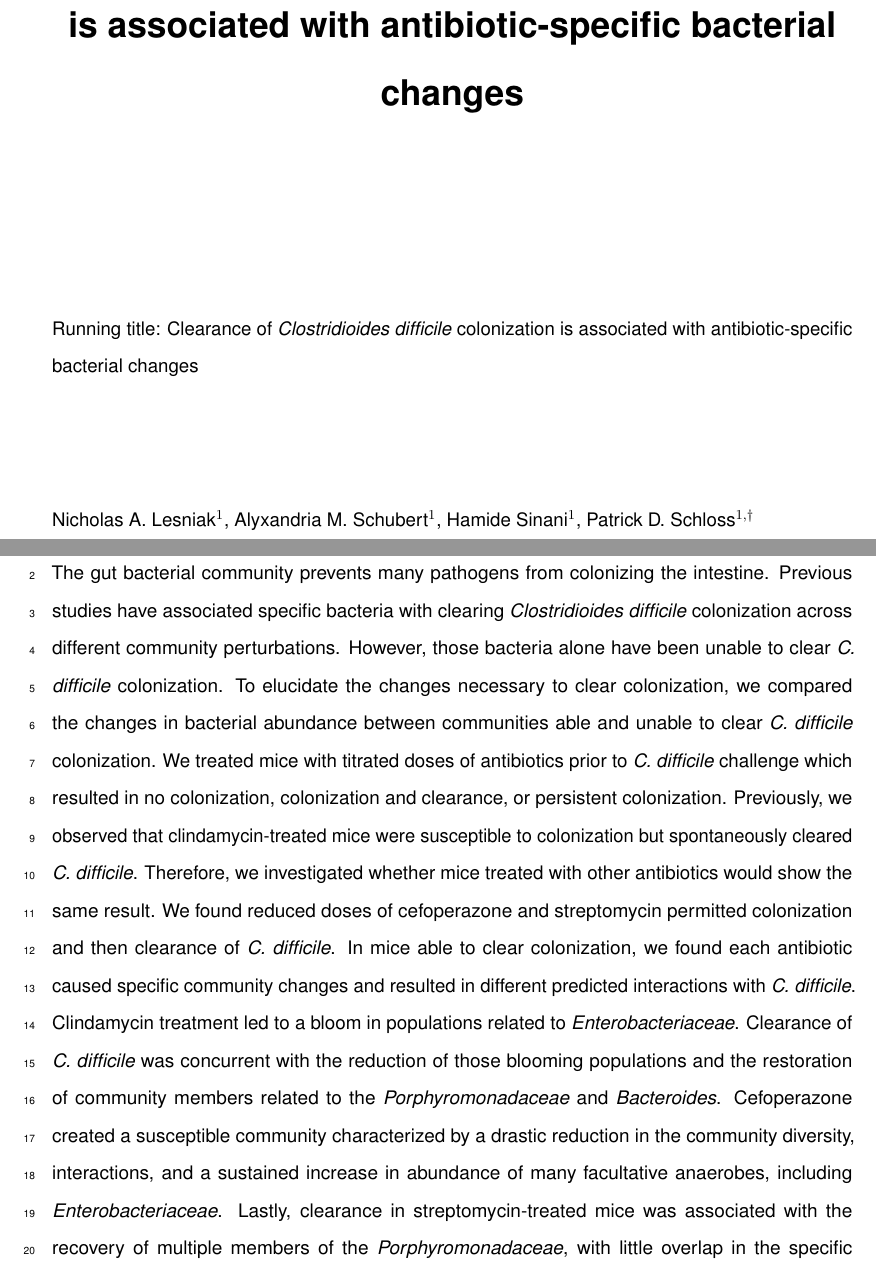
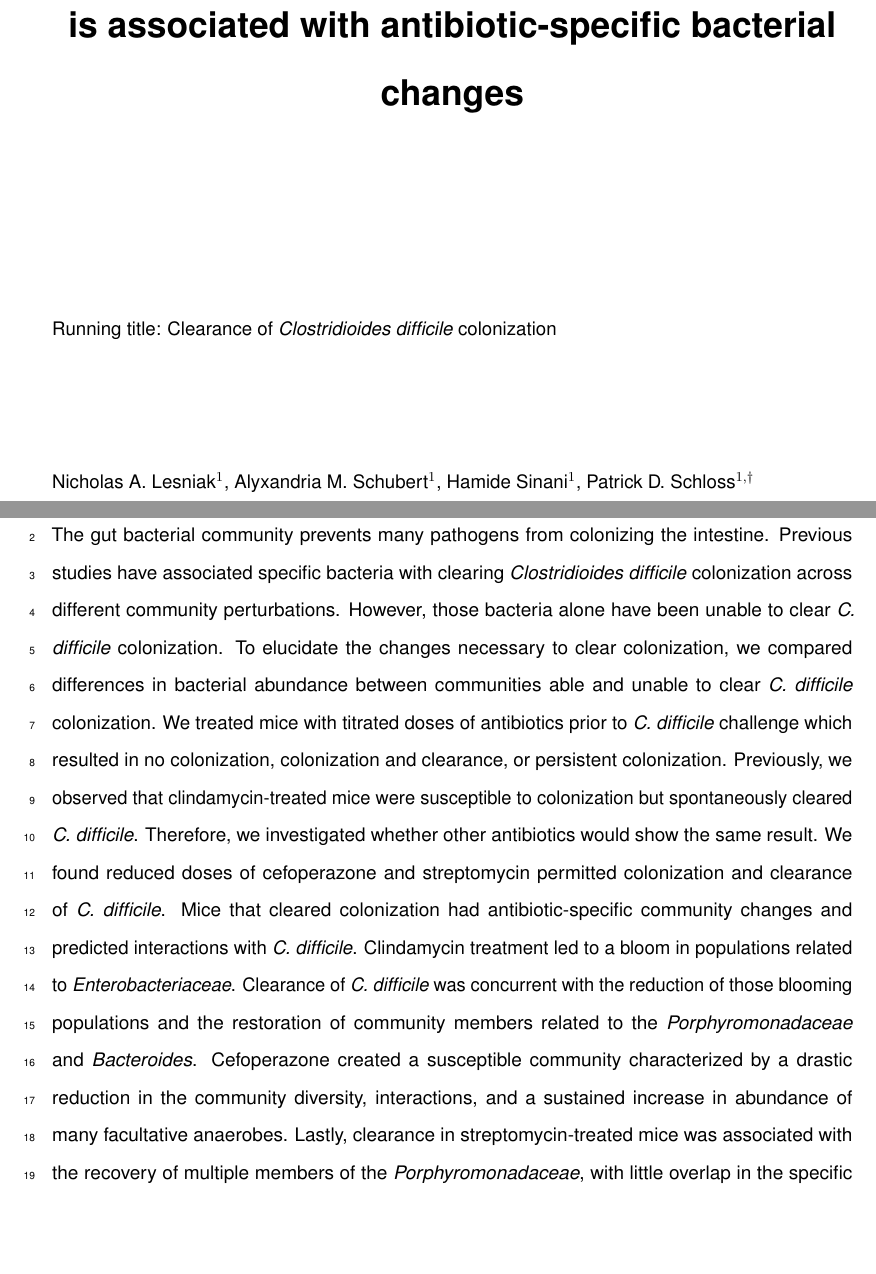
Before and after one commit to SchlossLab/Lesniak_Clearance_mSphere_2021, a LaTeX document (submission/Lesniak_clearance_XXXX_2020.tex): two parts of pages 1 and 2 of 26, joined at a grey line, cut so that both start at the same text, the shorter picture padded with empty space. Compiled offline with pdfLaTeX.

Commit message:
edit abstract to fit word limit

```diff
--- a/submission/Lesniak_clearance_XXXX_2020.tex
+++ b/submission/Lesniak_clearance_XXXX_2020.tex
@@ -126,7 +126,6 @@ colonization is associated with antibiotic-specific bacterial changes}}
 \vspace{30mm}
 
 Running title: Clearance of \emph{Clostridioides difficile} colonization
-is associated with antibiotic-specific bacterial changes
 
 \vspace{20mm}
 
@@ -152,26 +151,25 @@ intestine. Previous studies have associated specific bacteria with
 clearing \emph{Clostridioides difficile} colonization across different
 community perturbations. However, those bacteria alone have been unable
 to clear \emph{C. difficile} colonization. To elucidate the changes
-necessary to clear colonization, we compared the changes in bacterial
+necessary to clear colonization, we compared differences in bacterial
 abundance between communities able and unable to clear \emph{C.
 difficile} colonization. We treated mice with titrated doses of
 antibiotics prior to \emph{C. difficile} challenge which resulted in no
 colonization, colonization and clearance, or persistent colonization.
 Previously, we observed that clindamycin-treated mice were susceptible
 to colonization but spontaneously cleared \emph{C. difficile}.
-Therefore, we investigated whether mice treated with other antibiotics
-would show the same result. We found reduced doses of cefoperazone and
-streptomycin permitted colonization and then clearance of \emph{C.
-difficile}. In mice able to clear colonization, we found each antibiotic
-caused specific community changes and resulted in different predicted
-interactions with \emph{C. difficile}. Clindamycin treatment led to a
-bloom in populations related to \emph{Enterobacteriaceae}. Clearance of
-\emph{C. difficile} was concurrent with the reduction of those blooming
-populations and the restoration of community members related to the
-\emph{Porphyromonadaceae} and \emph{Bacteroides}. Cefoperazone created a
-susceptible community characterized by a drastic reduction in the
-community diversity, interactions, and a sustained increase in abundance
-of many facultative anaerobes, including \emph{Enterobacteriaceae}.
-Lastly, clearance in streptomycin-treated mice was associated with the
-recovery of multiple members of the \emph{Porphyromonadaceae}, with
-little overlap in the specific \emph{Porphyromonadaceae} observed in the
+Therefore, we investigated whether other antibiotics would show the same
+result. We found reduced doses of cefoperazone and streptomycin
+permitted colonization and clearance of \emph{C. difficile}. Mice that
+cleared colonization had antibiotic-specific community changes and
+predicted interactions with \emph{C. difficile}. Clindamycin treatment
+led to a bloom in populations related to \emph{Enterobacteriaceae}.
+Clearance of \emph{C. difficile} was concurrent with the reduction of
+those blooming populations and the restoration of community members
+related to the \emph{Porphyromonadaceae} and \emph{Bacteroides}.
+Cefoperazone created a susceptible community characterized by a drastic
+reduction in the community diversity, interactions, and a sustained
+increase in abundance of many facultative anaerobes. Lastly, clearance
+in streptomycin-treated mice was associated with the recovery of
+multiple members of the \emph{Porphyromonadaceae}, with little overlap
+in the specific \emph{Porphyromonadaceae} observed in the clindamycin
```
Also changed, not shown: submission/Lesniak_clearance_XXXX_2020.tex (6 more changed lines), 1 other file.
